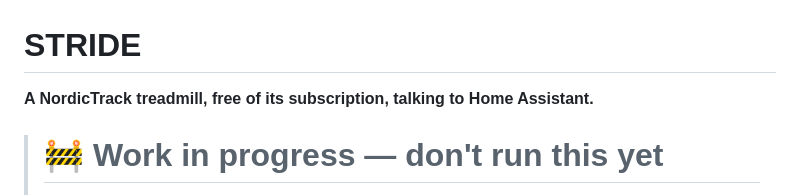
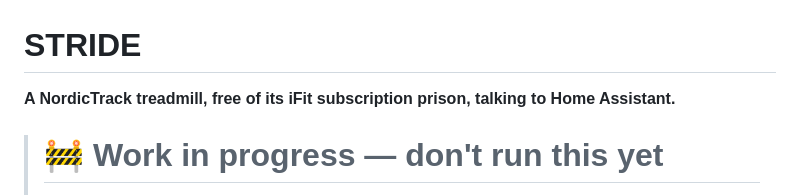
Before and after one commit to 1h8fulkat/strideApp, a Markdown page: README.md, the part around the change. Drawn GitHub-style.

```diff
--- a/README.md
+++ b/README.md
@@ -1,6 +1,6 @@
 # STRIDE
 
-**A NordicTrack treadmill, free of its subscription, talking to Home Assistant.**
+**A NordicTrack treadmill, free of its iFit subscription prison, talking to Home Assistant.**
 
 > # 🚧 Work in progress — don't run this yet
 >
```
